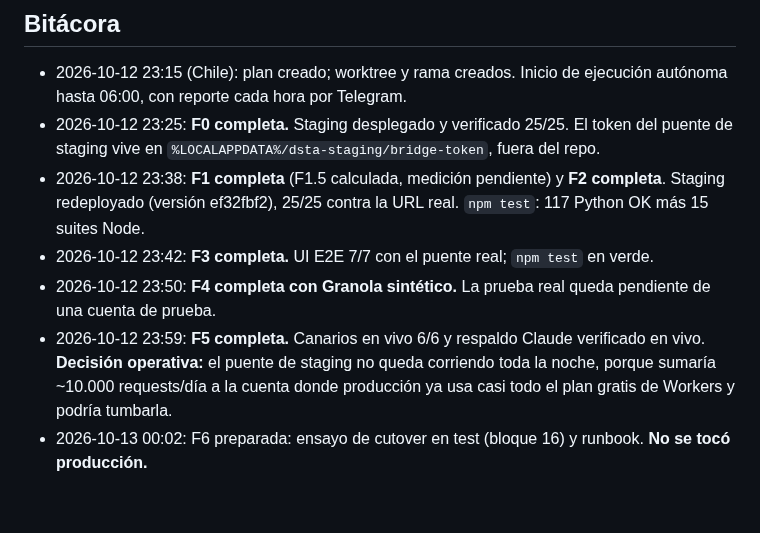
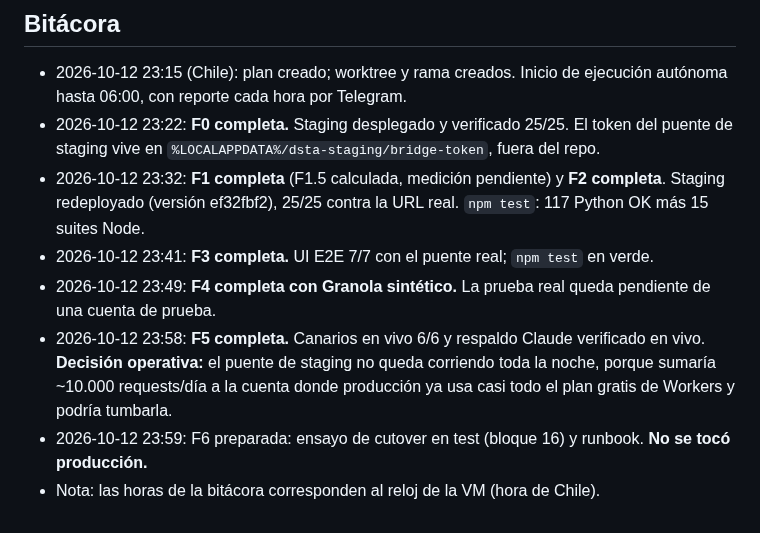
Before and after one commit to alvarogcl-glitch/DSTA-web, a Markdown page: docs/MULTIUSUARIO_PLAN.md, the part around the change. Drawn GitHub-style.

```diff
--- a/docs/MULTIUSUARIO_PLAN.md
+++ b/docs/MULTIUSUARIO_PLAN.md
@@ -69,9 +69,10 @@ Fuente de verdad del avance. Se actualiza al cerrar cada tarea. Se marca `[x]` s
 
 ## Bitácora
 - 2026-10-12 23:15 (Chile): plan creado; worktree y rama creados. Inicio de ejecución autónoma hasta 06:00, con reporte cada hora por Telegram.
-- 2026-10-12 23:25: **F0 completa.** Staging desplegado y verificado 25/25. El token del puente de staging vive en `%LOCALAPPDATA%/dsta-staging/bridge-token`, fuera del repo.
-- 2026-10-12 23:38: **F1 completa** (F1.5 calculada, medición pendiente) y **F2 completa**. Staging redeployado (versión ef32fbf2), 25/25 contra la URL real. `npm test`: 117 Python OK más 15 suites Node.
-- 2026-10-12 23:42: **F3 completa.** UI E2E 7/7 con el puente real; `npm test` en verde.
-- 2026-10-12 23:50: **F4 completa con Granola sintético.** La prueba real queda pendiente de una cuenta de prueba.
-- 2026-10-12 23:59: **F5 completa.** Canarios en vivo 6/6 y respaldo Claude verificado en vivo. **Decisión operativa:** el puente de staging no queda corriendo toda la noche, porque sumaría ~10.000 requests/día a la cuenta donde producción ya usa casi todo el plan gratis de Workers y podría tumbarla.
-- 2026-10-13 00:02: F6 preparada: ensayo de cutover en test (bloque 16) y runbook. **No se tocó producción.**
+- 2026-10-12 23:22: **F0 completa.** Staging desplegado y verificado 25/25. El token del puente de staging vive en `%LOCALAPPDATA%/dsta-staging/bridge-token`, fuera del repo.
+- 2026-10-12 23:32: **F1 completa** (F1.5 calculada, medición pendiente) y **F2 completa**. Staging redeployado (versión ef32fbf2), 25/25 contra la URL real. `npm test`: 117 Python OK más 15 suites Node.
+- 2026-10-12 23:41: **F3 completa.** UI E2E 7/7 con el puente real; `npm test` en verde.
+- 2026-10-12 23:49: **F4 completa con Granola sintético.** La prueba real queda pendiente de una cuenta de prueba.
+- 2026-10-12 23:58: **F5 completa.** Canarios en vivo 6/6 y respaldo Claude verificado en vivo. **Decisión operativa:** el puente de staging no queda corriendo toda la noche, porque sumaría ~10.000 requests/día a la cuenta donde producción ya usa casi todo el plan gratis de Workers y podría tumbarla.
+- 2026-10-12 23:59: F6 preparada: ensayo de cutover en test (bloque 16) y runbook. **No se tocó producción.**
+- Nota: las horas de la bitácora corresponden al reloj de la VM (hora de Chile).
```
Also changed, not shown: docs/MULTIUSUARIO_ARQUITECTURA.md (added, +50 -0 lines).
